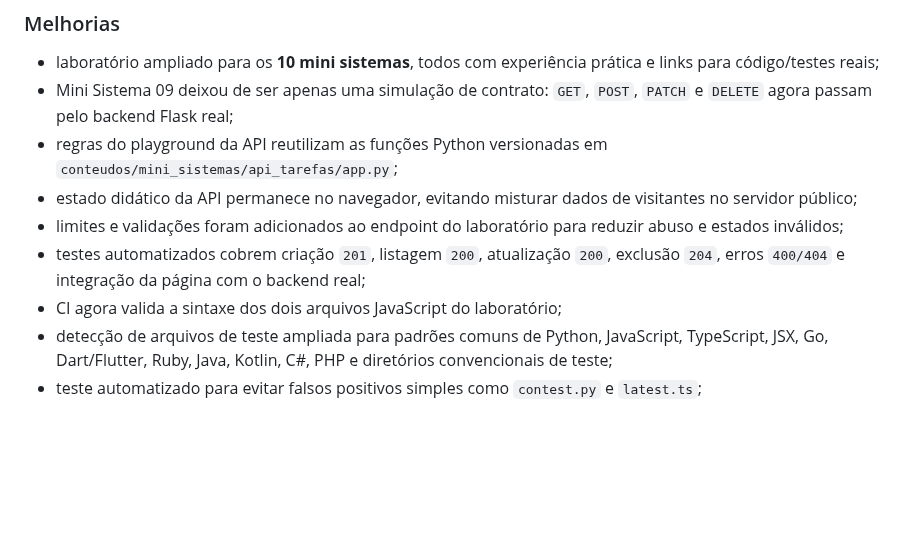
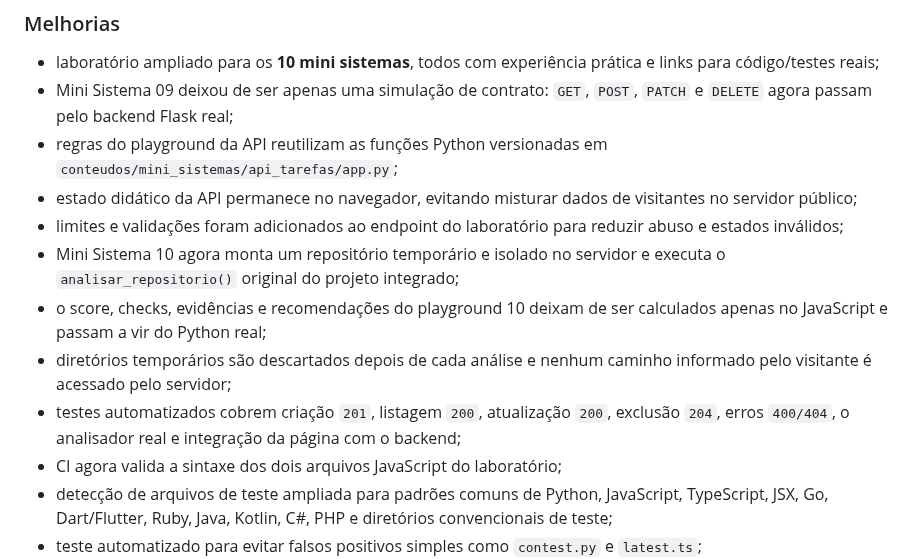
Before and after one commit to Videirafoo/Videirafoo, a Markdown page: projetos/github_student_dashboard/CHANGELOG.md, the part around the change. Drawn GitHub-style; blank space fills up the shorter version.

Commit message:
docs: registra projeto integrado real no laboratorio

```diff
--- a/projetos/github_student_dashboard/CHANGELOG.md
+++ b/projetos/github_student_dashboard/CHANGELOG.md
@@ -11,7 +11,10 @@ Este arquivo registra mudanças relevantes do projeto de forma legível para est
 - regras do playground da API reutilizam as funções Python versionadas em `conteudos/mini_sistemas/api_tarefas/app.py`;
 - estado didático da API permanece no navegador, evitando misturar dados de visitantes no servidor público;
 - limites e validações foram adicionados ao endpoint do laboratório para reduzir abuso e estados inválidos;
-- testes automatizados cobrem criação `201`, listagem `200`, atualização `200`, exclusão `204`, erros `400/404` e integração da página com o backend real;
+- Mini Sistema 10 agora monta um repositório temporário e isolado no servidor e executa o `analisar_repositorio()` original do projeto integrado;
+- o score, checks, evidências e recomendações do playground 10 deixam de ser calculados apenas no JavaScript e passam a vir do Python real;
+- diretórios temporários são descartados depois de cada análise e nenhum caminho informado pelo visitante é acessado pelo servidor;
+- testes automatizados cobrem criação `201`, listagem `200`, atualização `200`, exclusão `204`, erros `400/404`, o analisador real e integração da página com o backend;
 - CI agora valida a sintaxe dos dois arquivos JavaScript do laboratório;
 - detecção de arquivos de teste ampliada para padrões comuns de Python, JavaScript, TypeScript, JSX, Go, Dart/Flutter, Ruby, Java, Kotlin, C#, PHP e diretórios convencionais de teste;
 - teste automatizado para evitar falsos positivos simples como `contest.py` e `latest.ts`;
```
